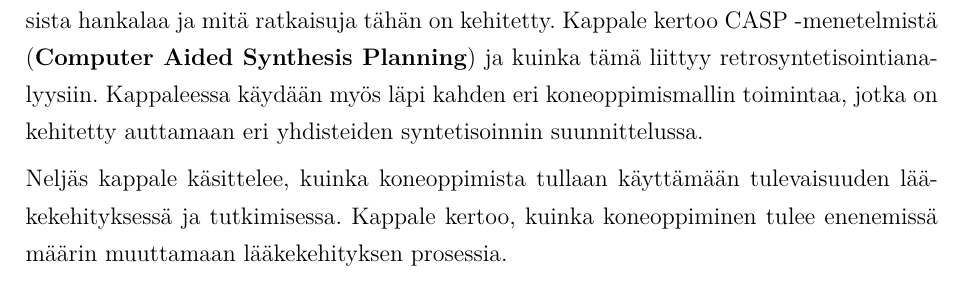
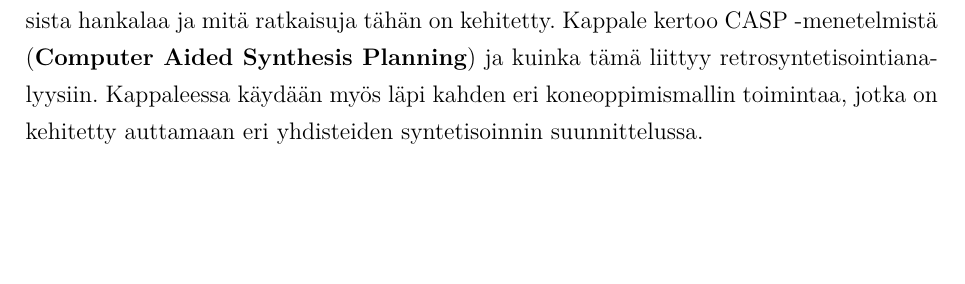
Before and after one commit to HegePI/kanditutkielma, a LaTeX thesis (tutkielma/tutkielma.tex): part of page 8 of 34, cut so that both start at the same text, the shorter picture padded with empty space. Compiled offline with pdfLaTeX.

Commit message:
no future chapter

```diff
--- a/tutkielma/tutkielma.tex
+++ b/tutkielma/tutkielma.tex
@@ -229,9 +229,6 @@ Kolmas kappale paneutuu yhdisteiden syntetisointiin ja kuinka sitä voidaan tote
 Kappaleessa käsitellään, kuinka syntetisointia voidaan suunnitella retrosynteesianalyysin avulla, mikä tekee yhdisteiden retrosyntetisointianalyysista hankalaa ja mitä ratkaisuja tähän on kehitetty.
 Kappale kertoo CASP -menetelmistä (\textbf{Computer Aided Synthesis Planning}) ja kuinka tämä liittyy retrosyntetisointianalyysiin.
 Kappaleessa käydään myös läpi kahden eri koneoppimismallin toimintaa, jotka on kehitetty auttamaan eri yhdisteiden syntetisoinnin suunnittelussa.
-
-Neljäs kappale käsittelee, kuinka koneoppimista tullaan käyttämään tulevaisuuden lääkekehityksessä ja tutkimisessa.
-Kappale kertoo, kuinka koneoppiminen tulee enenemissä määrin muuttamaan lääkekehityksen prosessia.
 
 \chapter{Kemiallinen data}
 
```
Also changed, not shown: tutkielma/tutkielma.pdf.
